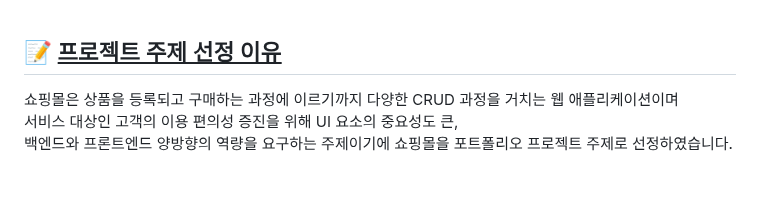
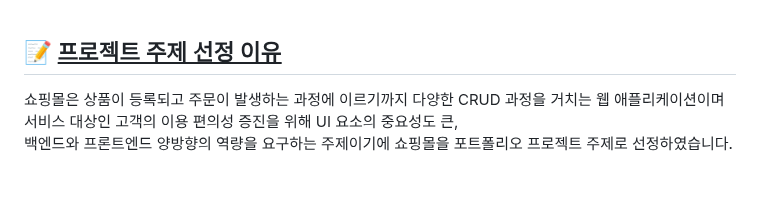
Before and after one commit to cbk96/seraWebProject, a Markdown page: README.md, the part around the change. Rendered like a GitHub page.

```diff
--- a/README.md
+++ b/README.md
@@ -3,7 +3,7 @@
 <br><br>
 
 ## 📝 <u>프로젝트 주제 선정 이유</u>
-쇼핑몰은 상품을 등록되고 구매하는 과정에 이르기까지 다양한 CRUD 과정을 거치는 웹 애플리케이션이며<br>
+쇼핑몰은 상품이 등록되고 주문이 발생하는 과정에 이르기까지 다양한 CRUD 과정을 거치는 웹 애플리케이션이며<br>
 서비스 대상인 고객의 이용 편의성 증진을 위해 UI 요소의 중요성도 큰,<br>
 백엔드와 프론트엔드 양방향의 역량을 요구하는 주제이기에 쇼핑몰을 포트폴리오 프로젝트 주제로 선정하였습니다.
 <br><br>
```
